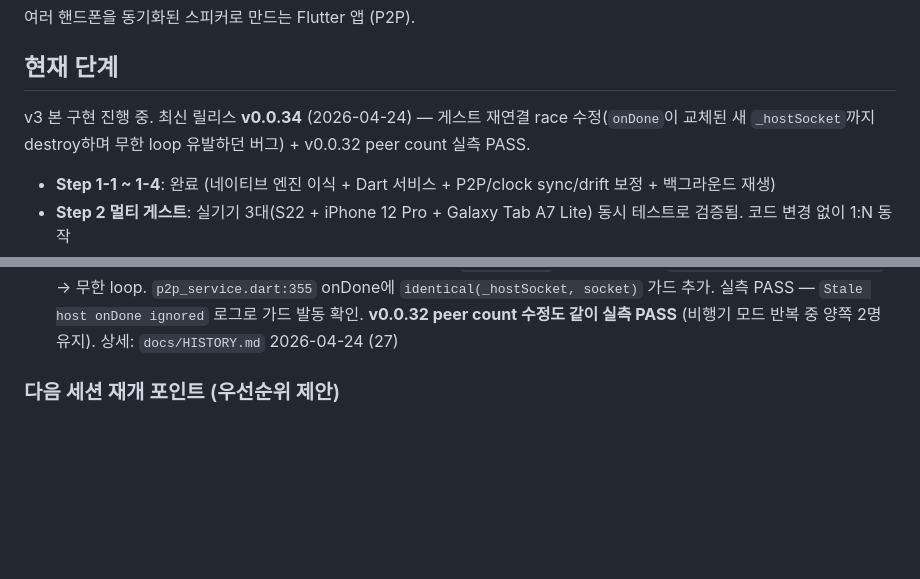
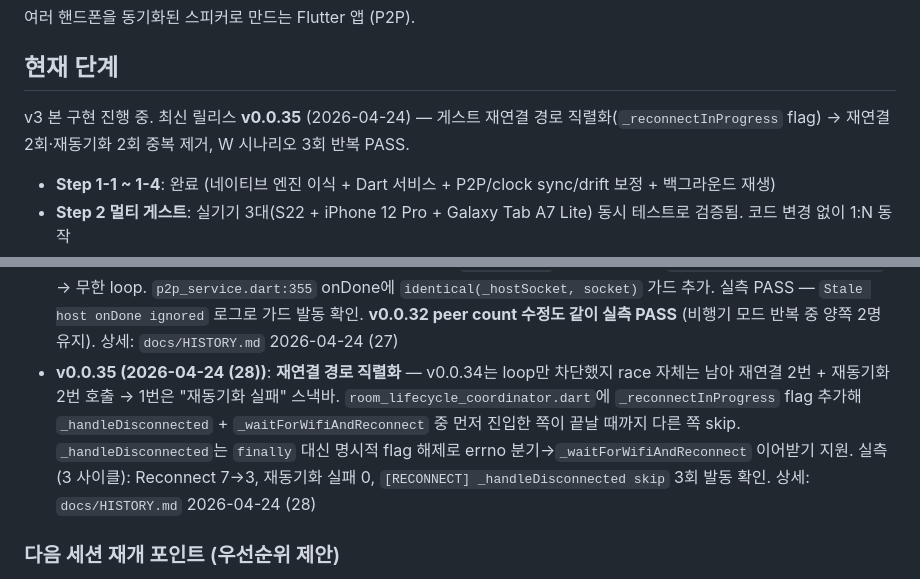
Before and after one commit to shnskr/synchorus, a Markdown page: CLAUDE.md, 2 parts joined by grey strips. Rendered like a GitHub page; blank space fills up the shorter version.

```diff
--- a/CLAUDE.md
+++ b/CLAUDE.md
@@ -3,7 +3,7 @@
 여러 핸드폰을 동기화된 스피커로 만드는 Flutter 앱 (P2P).
 
 ## 현재 단계
-v3 본 구현 진행 중. 최신 릴리스 **v0.0.34** (2026-04-24) — 게스트 재연결 race 수정(`onDone`이 교체된 새 `_hostSocket`까지 destroy하며 무한 loop 유발하던 버그) + v0.0.32 peer count 실측 PASS.
+v3 본 구현 진행 중. 최신 릴리스 **v0.0.35** (2026-04-24) — 게스트 재연결 경로 직렬화(`_reconnectInProgress` flag) → 재연결 2회·재동기화 2회 중복 제거, W 시나리오 3회 반복 PASS.
 
 - **Step 1-1 ~ 1-4**: 완료 (네이티브 엔진 이식 + Dart 서비스 + P2P/clock sync/drift 보정 + 백그라운드 재생)
 - **Step 2 멀티 게스트**: 실기기 3대(S22 + iPhone 12 Pro + Galaxy Tab A7 Lite) 동시 테스트로 검증됨. 코드 변경 없이 1:N 동작
@@ -27,6 +27,7 @@ v2 AudioSyncService 삭제됨 — NativeAudioSyncService로 교체. audio_handle
 - **v0.0.32 (2026-04-24 (25))**: **Peer count 불일치 수정**. `Peer.id`가 socket 주소 기반이라 재접속 시 다른 ID로 새 peer 추가되는 구조 → 호스트 `_handleNewPeer`에 같은 이름 stale peer 정리 추가 + 모든 peer-joined/left broadcast에 `peerCount` 포함 + 게스트 측 `peer-joined`/`peer-left`에서 절대값 우선. 이중 방어. 실측 재검증은 다음 세션. 상세: `docs/HISTORY.md` 2026-04-24 (25)
 - **v0.0.33 (2026-04-24 (26))**: Orphan **`com.synchorus/audio_latency` MethodChannel** 제거 (Android MainActivity.kt + iOS SceneDelegate.swift). v2 시절 레이턴시 측정 채널이 v3 전환 후 Dart 호출 0건 상태로 남아있어 dead code 40여 줄 정리. 기능 동일. 상세: `docs/HISTORY.md` 2026-04-24 (26)
 - **v0.0.34 (2026-04-24 (27))**: **게스트 재연결 race 수정** — 짧은 off(5~8초) 시 `_handleDisconnected` + `_waitForWifiAndReconnect` 두 경로가 동시에 `reconnectToHost` 성공 → 나중 경로가 `_hostSocket?.destroy()`로 먼저 경로의 새 socket 파괴 → old socket의 onDone이 **교체된 새 `_hostSocket`까지 destroy + `_disconnectedController.add`** → 무한 loop. `p2p_service.dart:355` onDone에 `identical(_hostSocket, socket)` 가드 추가. 실측 PASS — `Stale host onDone ignored` 로그로 가드 발동 확인. **v0.0.32 peer count 수정도 같이 실측 PASS** (비행기 모드 반복 중 양쪽 2명 유지). 상세: `docs/HISTORY.md` 2026-04-24 (27)
+- **v0.0.35 (2026-04-24 (28))**: **재연결 경로 직렬화** — v0.0.34는 loop만 차단했지 race 자체는 남아 재연결 2번 + 재동기화 2번 호출 → 1번은 "재동기화 실패" 스낵바. `room_lifecycle_coordinator.dart`에 `_reconnectInProgress` flag 추가해 `_handleDisconnected` + `_waitForWifiAndReconnect` 중 먼저 진입한 쪽이 끝날 때까지 다른 쪽 skip. `_handleDisconnected`는 `finally` 대신 명시적 flag 해제로 errno 분기→`_waitForWifiAndReconnect` 이어받기 지원. 실측(3 사이클): Reconnect 7→3, 재동기화 실패 0, `[RECONNECT] _handleDisconnected skip` 3회 발동 확인. 상세: `docs/HISTORY.md` 2026-04-24 (28)
 
 ### 다음 세션 재개 포인트 (우선순위 제안)
 1. **errno=65/51 분기 캡처 (v0.0.28 백업 경로)** — iPhone의 connectivity_plus가 즉시 반응해 우회됨. 다른 AP 이동 or 호스트가 네트워크 변경 시나리오에서만 캡처 가능할 것. 코드 변경 0, 실기기 2대 + 2개 AP 필요.
```
Also changed, not shown: docs/HISTORY.md (+51 -0 lines).
